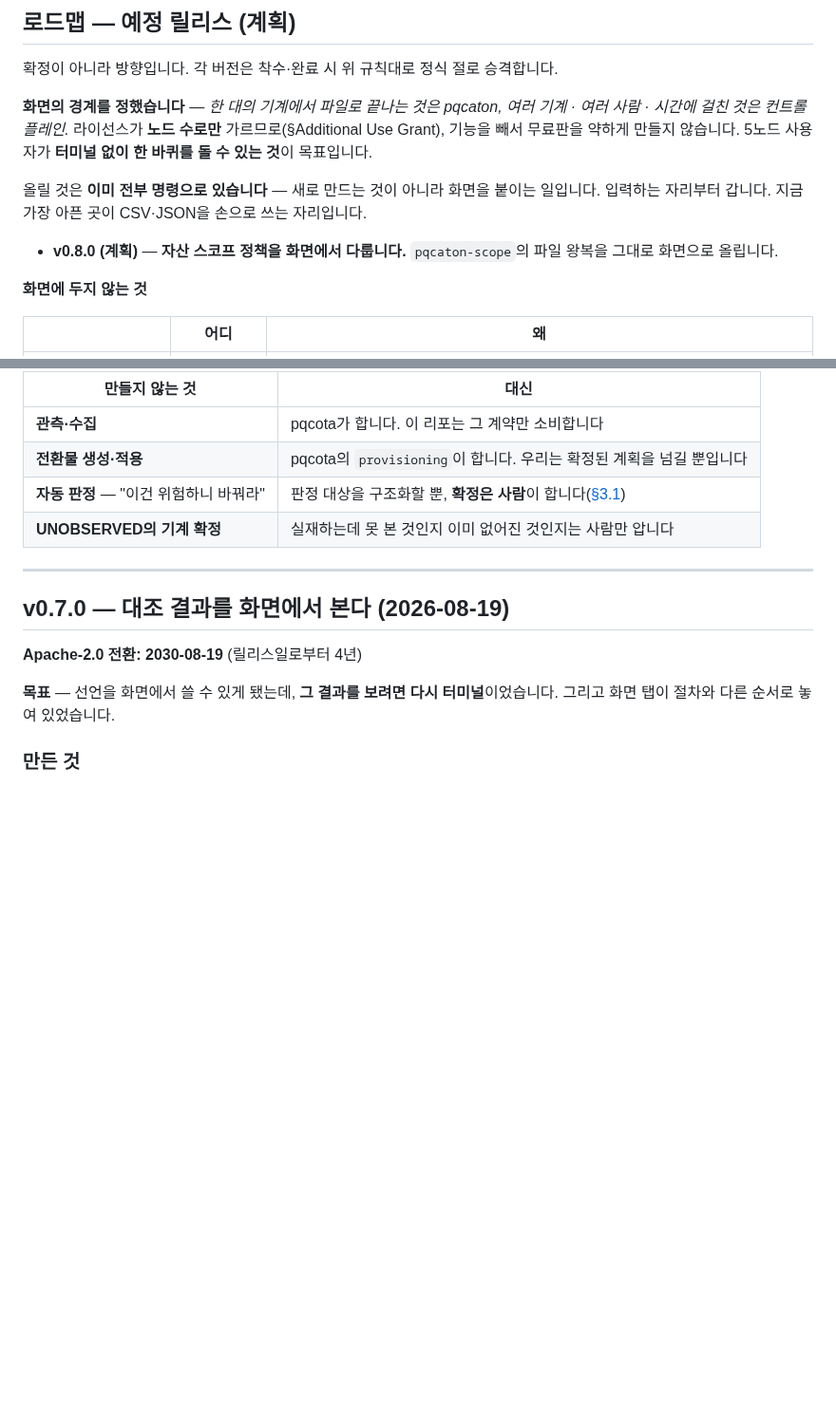
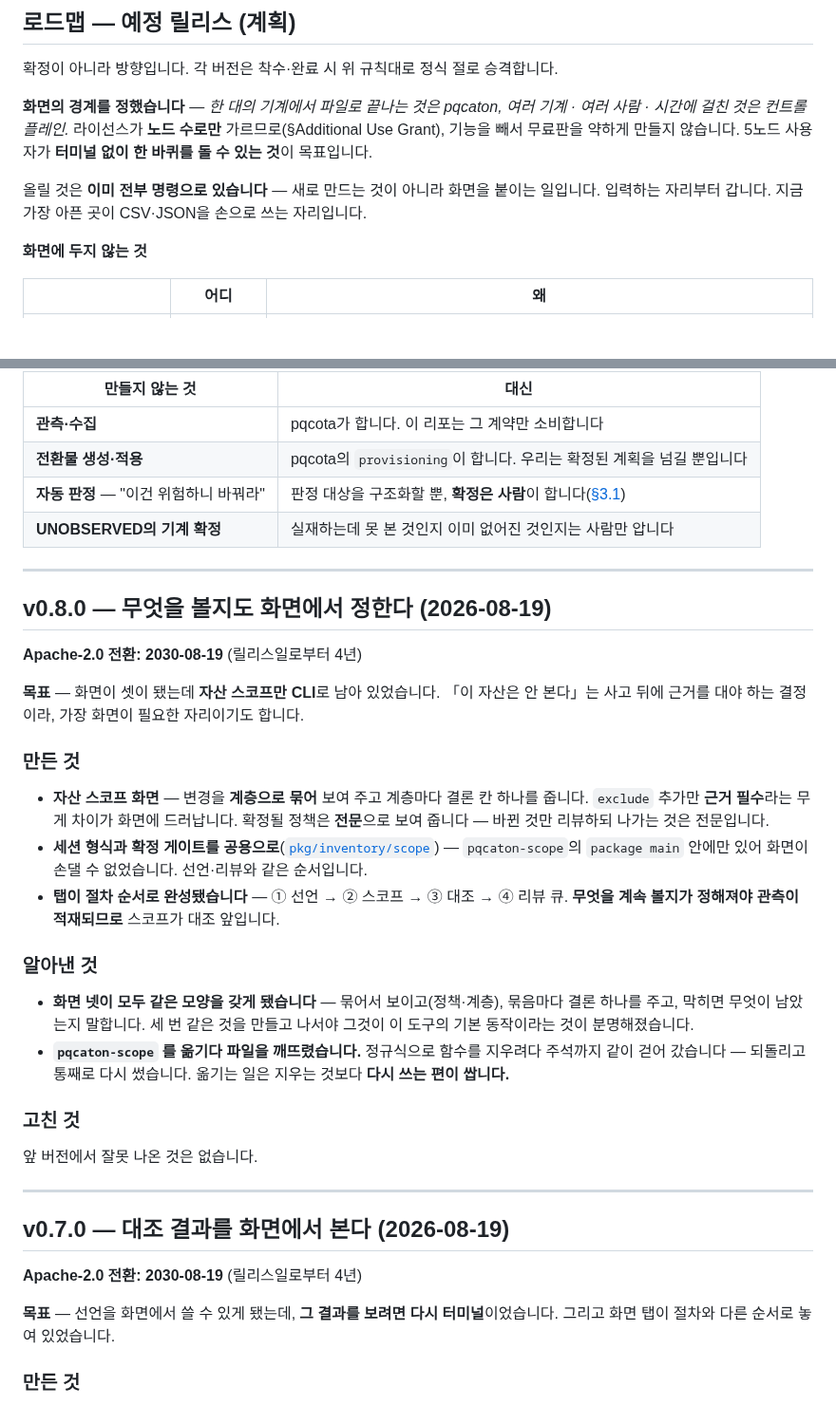
Before and after one commit to sntsoftgit/pqcaton, a Markdown page: RELEASE_NOTES.md, 2 parts joined by grey strips. Shown at 95% size. Drawn GitHub-style; blank space fills up the shorter version.

Commit message:
v0.8.0 절을 발행 형태로 맞춘다

```diff
--- a/RELEASE_NOTES.md
+++ b/RELEASE_NOTES.md
@@ -36,8 +36,6 @@ Use Grant), 기능을 빼서 무료판을 약하게 만들지 않습니다. 5노
 올릴 것은 **이미 전부 명령으로 있습니다** — 새로 만드는 것이 아니라 화면을 붙이는 일입니다.
 입력하는 자리부터 갑니다. 지금 가장 아픈 곳이 CSV·JSON을 손으로 쓰는 자리입니다.
 
-- **v0.8.0 (계획)** — **자산 스코프 정책을 화면에서 다룹니다.** `pqcaton-scope`의 파일 왕복을
-  그대로 화면으로 올립니다.
 
 **화면에 두지 않는 것**
 
@@ -61,6 +59,39 @@ Use Grant), 기능을 빼서 무료판을 약하게 만들지 않습니다. 5노
 | **전환물 생성·적용** | pqcota의 `provisioning`이 합니다. 우리는 확정된 계획을 넘길 뿐입니다 |
 | **자동 판정** — "이건 위험하니 바꿔라" | 판정 대상을 구조화할 뿐, **확정은 사람**이 합니다([§3.1](https://github.com/randyinthedev-hash/pqcota/blob/main/docs/regulation.md)) |
 | **UNOBSERVED의 기계 확정** | 실재하는데 못 본 것인지 이미 없어진 것인지는 사람만 압니다 |
+
+---
+
+## v0.8.0 — 무엇을 볼지도 화면에서 정한다 (2026-08-19)
+
+**Apache-2.0 전환: 2030-08-19** (릴리스일로부터 4년)
+
+**목표** — 화면이 셋이 됐는데 **자산 스코프만 CLI**로 남아 있었습니다. 「이 자산은 안 본다」는
+사고 뒤에 근거를 대야 하는 결정이라, 가장 화면이 필요한 자리이기도 합니다.
+
+### 만든 것
+
+- **자산 스코프 화면** — 변경을 **계층으로 묶어** 보여 주고 계층마다 결론 칸 하나를 줍니다.
+  `exclude` 추가만 **근거 필수**라는 무게 차이가 화면에 드러납니다. 확정될 정책은 **전문**으로
+  보여 줍니다 — 바뀐 것만 리뷰하되 나가는 것은 전문입니다.
+- **세션 형식과 확정 게이트를 공용으로**([`pkg/inventory/scope`](pkg/inventory/scope)) —
+  `pqcaton-scope`의 `package main` 안에만 있어 화면이 손댈 수 없었습니다. 선언·리뷰와 같은
+  순서입니다.
+- **탭이 절차 순서로 완성됐습니다** — ① 선언 → ② 스코프 → ③ 대조 → ④ 리뷰 큐.
+  **무엇을 계속 볼지가 정해져야 관측이 적재되므로** 스코프가 대조 앞입니다.
+
+### 알아낸 것
+
+- **화면 넷이 모두 같은 모양을 갖게 됐습니다** — 묶어서 보이고(정책·계층), 묶음마다 결론
+  하나를 주고, 막히면 무엇이 남았는지 말합니다. 세 번 같은 것을 만들고 나서야 그것이 이
+  도구의 기본 동작이라는 것이 분명해졌습니다.
+- **`pqcaton-scope` 를 옮기다 파일을 깨뜨렸습니다.** 정규식으로 함수를 지우려다 주석까지
+  같이 걷어 갔습니다 — 되돌리고 통째로 다시 썼습니다. 옮기는 일은 지우는 것보다 **다시
+  쓰는 편이 쌉니다.**
+
+### 고친 것
+
+앞 버전에서 잘못 나온 것은 없습니다.
 
 ---
 
```
Also changed, not shown: README.md (+4 -3 lines), docs/testcases.md (+6 -0 lines).
